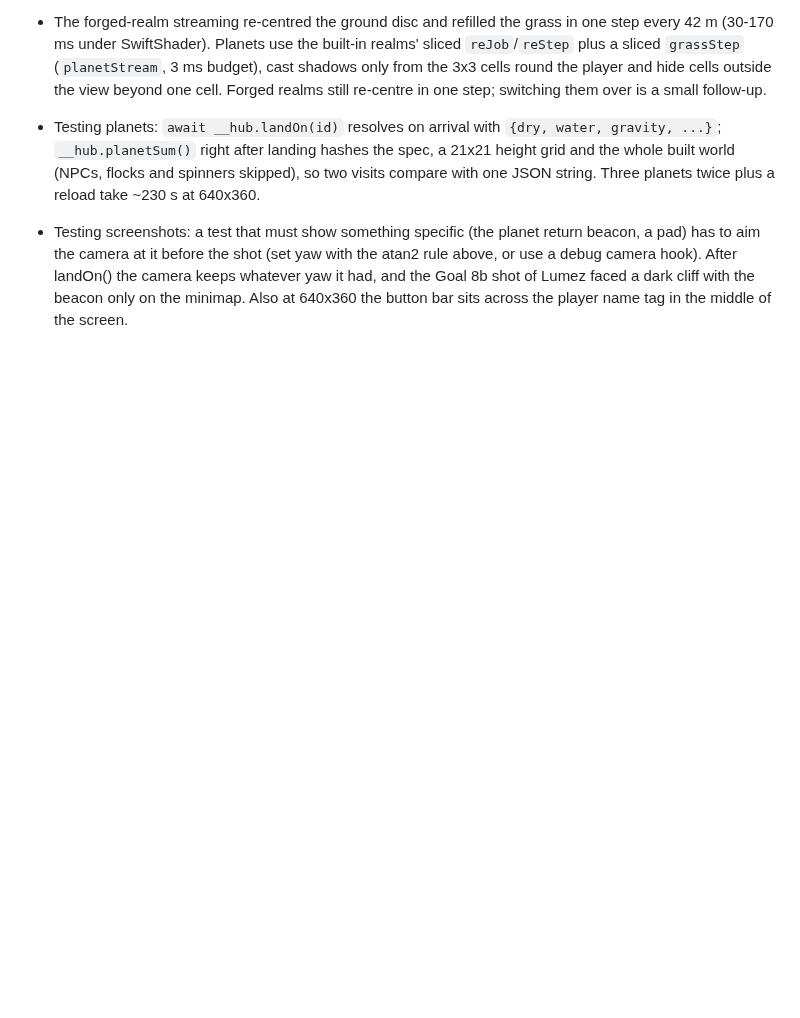
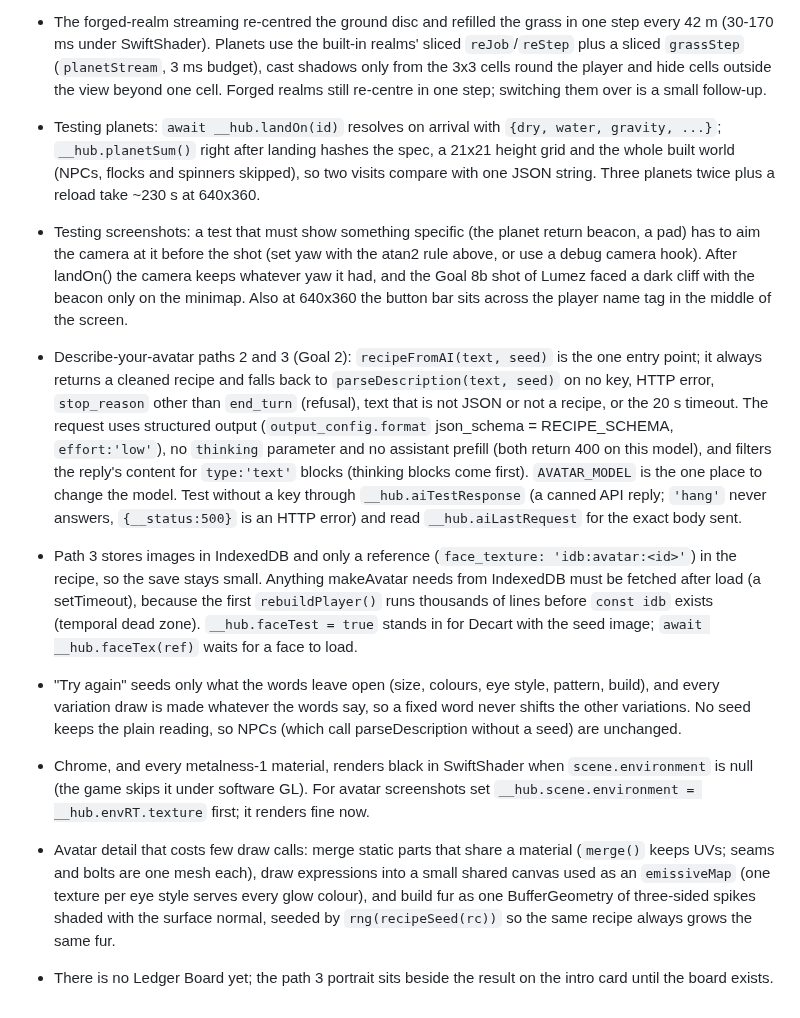
Before and after one commit to OROX247/OROX, a Markdown page: LESSONS.md, the part around the change. GitHub-like rendering; blank space fills up the shorter version.

Commit message:
Lessons and blueprint for Goal 2 paths 2 and 3: recipeFromAI fallbacks and test hooks, IndexedDB face references, seeded Try again, chrome in SwiftShader, cheap avatar detail; recipe gains ear_shape
Co-Authored-By: Claude Opus 5.5 <noreply@anthropic.com>
Claude-Session: https://claude.ai/code/session_01Mc6Q4rPVHSxVEB53py91B9

```diff
--- a/LESSONS.md
+++ b/LESSONS.md
@@ -81,3 +81,9 @@
 - The forged-realm streaming re-centred the ground disc and refilled the grass in one step every 42 m (30-170 ms under SwiftShader). Planets use the built-in realms' sliced `reJob`/`reStep` plus a sliced `grassStep` (`planetStream`, 3 ms budget), cast shadows only from the 3x3 cells round the player and hide cells outside the view beyond one cell. Forged realms still re-centre in one step; switching them over is a small follow-up.
 - Testing planets: `await __hub.landOn(id)` resolves on arrival with `{dry, water, gravity, ...}`; `__hub.planetSum()` right after landing hashes the spec, a 21x21 height grid and the whole built world (NPCs, flocks and spinners skipped), so two visits compare with one JSON string. Three planets twice plus a reload take ~230 s at 640x360.
 - Testing screenshots: a test that must show something specific (the planet return beacon, a pad) has to aim the camera at it before the shot (set yaw with the atan2 rule above, or use a debug camera hook). After landOn() the camera keeps whatever yaw it had, and the Goal 8b shot of Lumez faced a dark cliff with the beacon only on the minimap. Also at 640x360 the button bar sits across the player name tag in the middle of the screen.
+- Describe-your-avatar paths 2 and 3 (Goal 2): `recipeFromAI(text, seed)` is the one entry point; it always returns a cleaned recipe and falls back to `parseDescription(text, seed)` on no key, HTTP error, `stop_reason` other than `end_turn` (refusal), text that is not JSON or not a recipe, or the 20 s timeout. The request uses structured output (`output_config.format` json_schema = RECIPE_SCHEMA, `effort:'low'`), no `thinking` parameter and no assistant prefill (both return 400 on this model), and filters the reply's content for `type:'text'` blocks (thinking blocks come first). `AVATAR_MODEL` is the one place to change the model. Test without a key through `__hub.aiTestResponse` (a canned API reply; `'hang'` never answers, `{__status:500}` is an HTTP error) and read `__hub.aiLastRequest` for the exact body sent.
+- Path 3 stores images in IndexedDB and only a reference (`face_texture: 'idb:avatar:<id>'`) in the recipe, so the save stays small. Anything makeAvatar needs from IndexedDB must be fetched after load (a setTimeout), because the first `rebuildPlayer()` runs thousands of lines before `const idb` exists (temporal dead zone). `__hub.faceTest = true` stands in for Decart with the seed image; `await __hub.faceTex(ref)` waits for a face to load.
+- "Try again" seeds only what the words leave open (size, colours, eye style, pattern, build), and every variation draw is made whatever the words say, so a fixed word never shifts the other variations. No seed keeps the plain reading, so NPCs (which call parseDescription without a seed) are unchanged.
+- Chrome, and every metalness-1 material, renders black in SwiftShader when `scene.environment` is null (the game skips it under software GL). For avatar screenshots set `__hub.scene.environment = __hub.envRT.texture` first; it renders fine now.
+- Avatar detail that costs few draw calls: merge static parts that share a material (`merge()` keeps UVs; seams and bolts are one mesh each), draw expressions into a small shared canvas used as an `emissiveMap` (one texture per eye style serves every glow colour), and build fur as one BufferGeometry of three-sided spikes shaded with the surface normal, seeded by `rng(recipeSeed(rc))` so the same recipe always grows the same fur.
+- There is no Ledger Board yet; the path 3 portrait sits beside the result on the intro card until the board exists.
```
Also changed, not shown: UNIVERSE-BLUEPRINT.md (+2 -1 lines).
